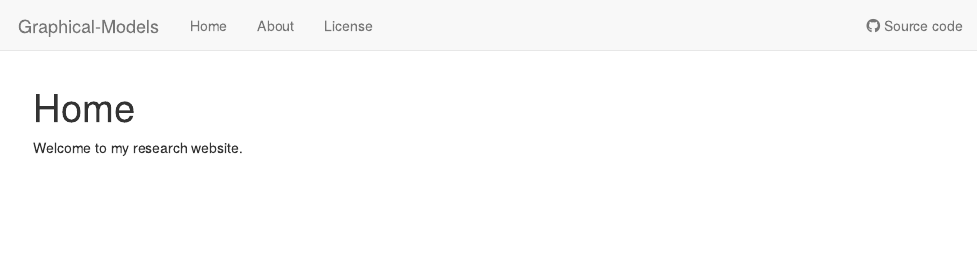
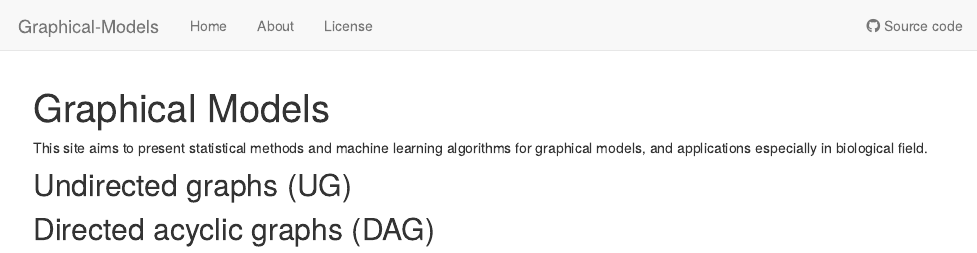
Before and after one commit to han16/Graphical-Models, an R Markdown document (analysis/index.Rmd): the page in a window 1100 px wide, from its top. Rendered offline with R 4.5, knitr and Pandoc, with nearby package versions; drawn as R Markdown's standard HTML page in place of the format the file asks for.

Commit message:
1/15/2021

```diff
--- a/analysis/index.Rmd
+++ b/analysis/index.Rmd
@@ -1,9 +1,14 @@
 ---
-title: "Home"
+title: "Graphical Models"
 site: workflowr::wflow_site
 output:
   workflowr::wflow_html:
     toc: false
 ---
 
-Welcome to my research website.
+This site aims to present statistical methods and machine learning algorithms for graphical models, and applications especially in biological field.
+
+## Undirected graphs (UG)
+
+
+## Directed acyclic graphs (DAG)
```
Also changed, not shown: 18 other files.
